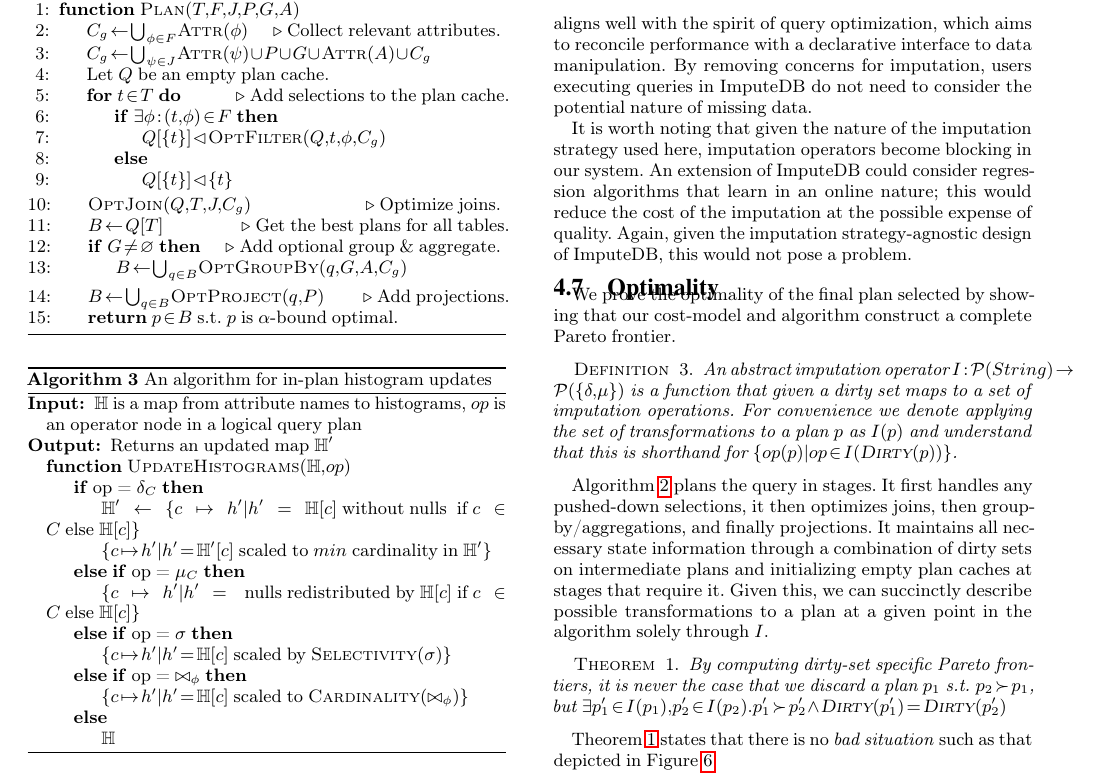
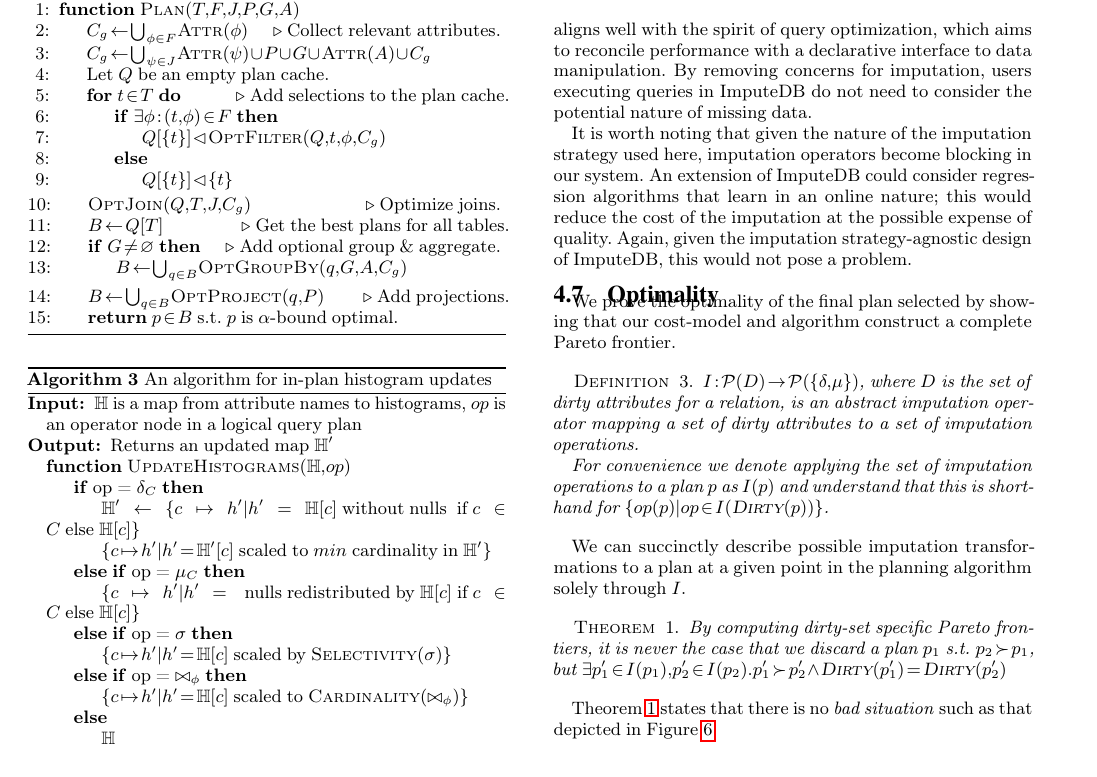
Before and after one commit to mitdbg/imputedb, a LaTeX document (paper/main.tex, which reads paper/algorithm.tex): part of page 7 of 12, cut so that both start at the same text. Compiled offline with pdfLaTeX.

Commit message:
paper: some proof cleanup

```diff
--- a/paper/algorithm.tex
+++ b/paper/algorithm.tex
@@ -291,16 +291,15 @@ We prove the optimality of the final plan selected by showing that our cost-mode
 construct a complete Pareto frontier.
 
 \begin{definition}
-An abstract imputation operator $I: \mathcal{P}(String) \rightarrow \mathcal{P}(\{ \delta, \mu \})$ is a function that given a dirty set maps to
-a set of imputation operations. For convenience we denote applying the set of transformations to a plan $p$ as $I(p)$ and understand that this
+$I: \mathcal{P}(D) \rightarrow \mathcal{P}(\{ \delta, \mu \})$, where
+$D$ is the set of dirty attributes for a relation, is an abstract imputation operator mapping a set of dirty
+attributes to a set of imputation operations.
+
+For convenience we denote applying the set of imputation operations to a plan $p$ as $I(p)$ and understand that this
 is shorthand for $\{ op(p)   | op \in I(\textsc{Dirty}(p)) \}$.
 \end{definition}
 
-Algorithm{~\ref{algo:top-level-planner} plans the query in stages. It first handles any pushed-down selections, it then optimizes joins, then groupby/aggregations,
-and finally projections. It maintains all necessary state information through a combination of dirty sets on intermediate plans and
-initializing empty plan caches at stages that require it. Given this, we can succinctly describe possible transformations to a plan at a given
-point in the algorithm solely through $I$.
-
+We can succinctly describe possible imputation transformations to a plan at a given point in the planning algorithm solely through $I$.
 
 \begin{theorem}\label{theorem:no-bad-sit}
 By computing dirty-set specific Pareto frontiers, it is never the case that we discard a plan $p_1$ s.t. $\doms{p_2}{p_1}$, but $\exists p_1' \in I(p_1), p_2' \in I(p_2). \doms{p_1'}{p_2'} \land \textsc{Dirty}(p_1') = \textsc{Dirty}(p_2')$
```
